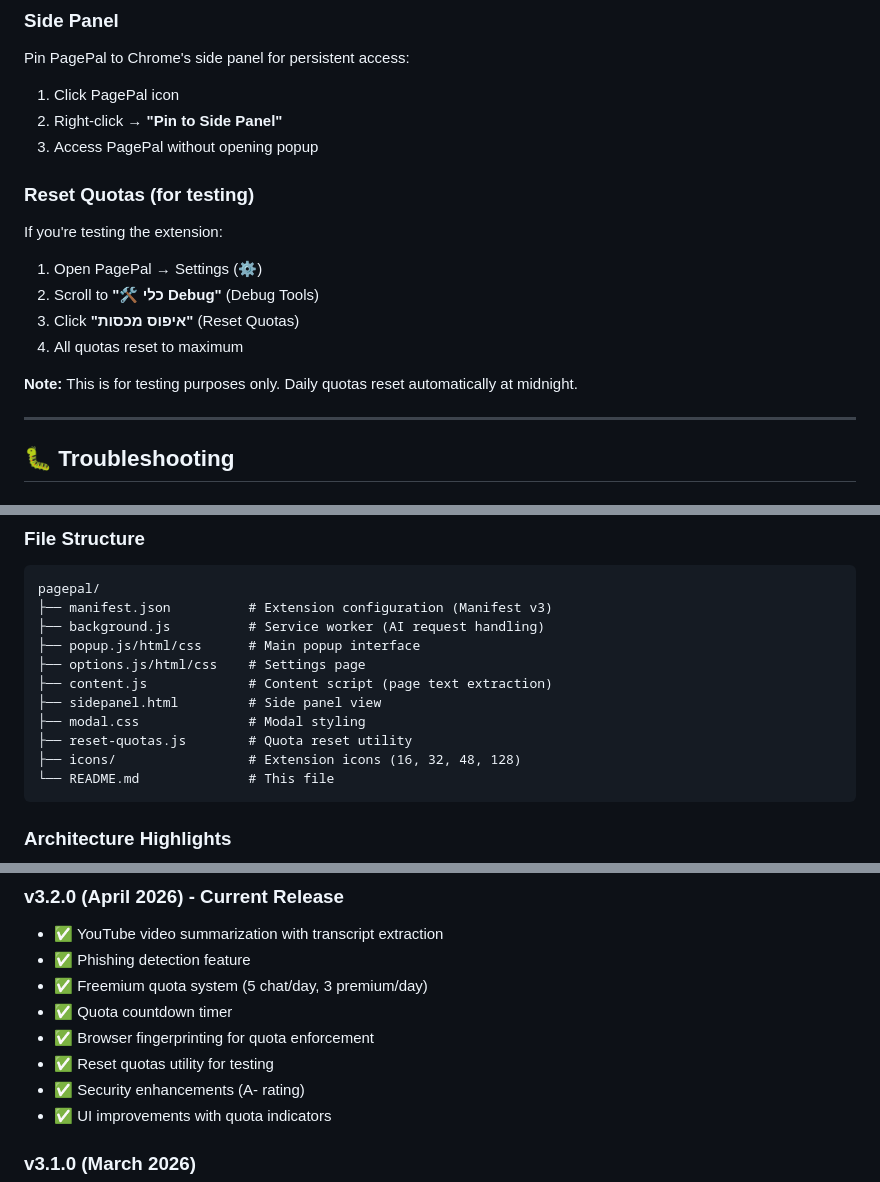
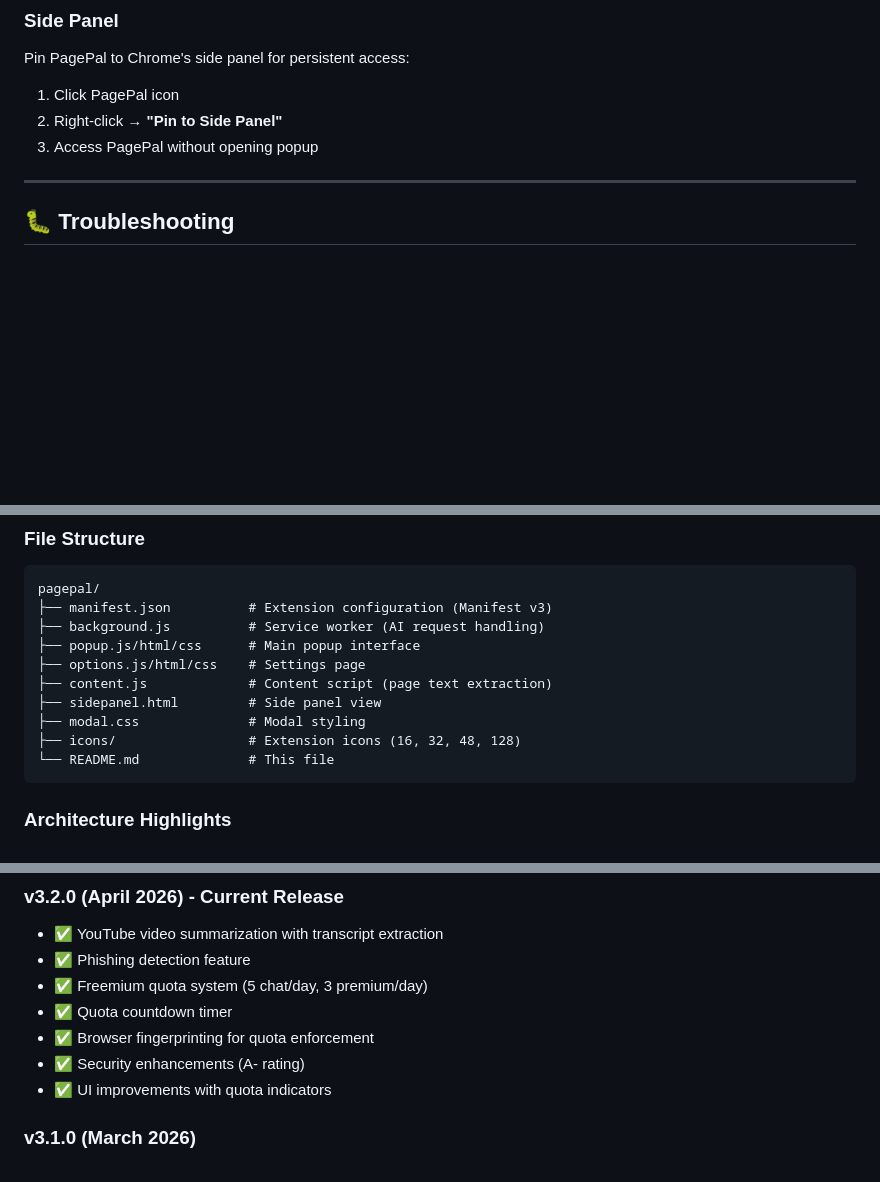
Before and after one commit to MaorGabay222/pagepal, a Markdown page: README.md, 3 parts joined by grey strips. Drawn GitHub-style; blank space fills up the shorter version.

Commit message:
docs: remove internal debug references from README
Made-with: Cursor

````diff
--- a/README.md
+++ b/README.md
@@ -310,16 +310,6 @@ Pin PagePal to Chrome's side panel for persistent access:
 2. Right-click → **"Pin to Side Panel"**
 3. Access PagePal without opening popup
 
-### Reset Quotas (for testing)
-
-If you're testing the extension:
-1. Open PagePal → Settings (⚙️)
-2. Scroll to **"🛠️ כלי Debug"** (Debug Tools)
-3. Click **"איפוס מכסות"** (Reset Quotas)
-4. All quotas reset to maximum
-
-**Note:** This is for testing purposes only. Daily quotas reset automatically at midnight.
-
 ---
 
 ## 🐛 Troubleshooting
@@ -381,7 +371,6 @@ pagepal/
 ├── content.js             # Content script (page text extraction)
 ├── sidepanel.html         # Side panel view
 ├── modal.css              # Modal styling
-├── reset-quotas.js        # Quota reset utility
 ├── icons/                 # Extension icons (16, 32, 48, 128)
 └── README.md              # This file
 ```
@@ -478,7 +467,6 @@ For licensing inquiries: gabaygabaymaor123@gmail.com
 - ✅ Freemium quota system (5 chat/day, 3 premium/day)
 - ✅ Quota countdown timer
 - ✅ Browser fingerprinting for quota enforcement
-- ✅ Reset quotas utility for testing
 - ✅ Security enhancements (A- rating)
 - ✅ UI improvements with quota indicators
 
````
